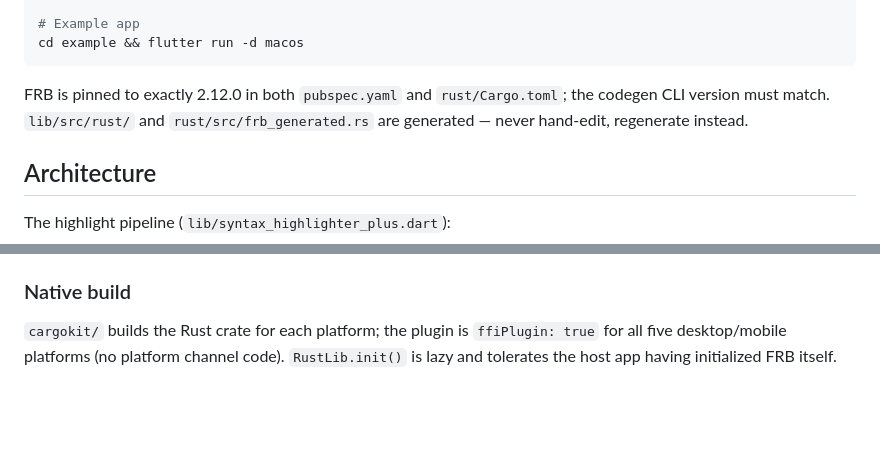
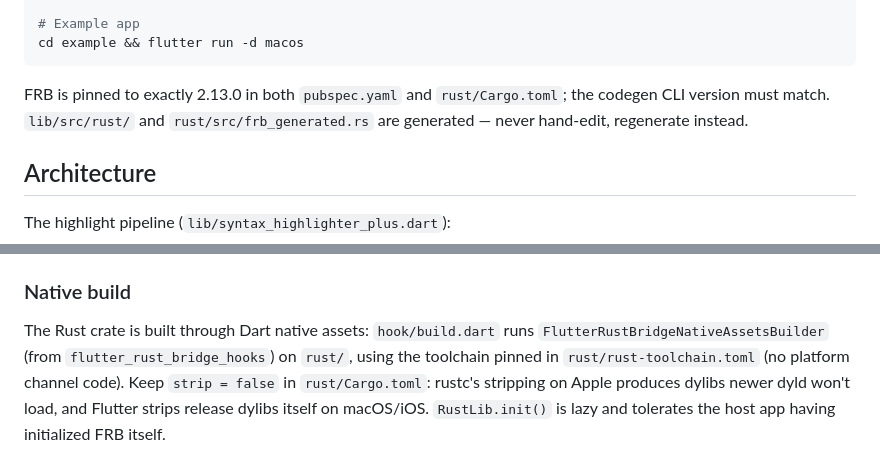
Before and after one commit to ibrahimcetin/syntax_highlighter_plus, a Markdown page: CLAUDE.md, 2 parts joined by grey strips. GitHub-like rendering; blank space fills up the shorter version.

Commit message:
Update CLAUDE.md for native assets build

````diff
--- a/CLAUDE.md
+++ b/CLAUDE.md
@@ -33,7 +33,7 @@ flutter_rust_bridge_codegen generate                # config: flutter_rust_bridg
 cd example && flutter run -d macos
 ```
 
-FRB is pinned to exactly 2.12.0 in both `pubspec.yaml` and `rust/Cargo.toml`; the codegen CLI version must match. `lib/src/rust/` and `rust/src/frb_generated.rs` are generated — never hand-edit, regenerate instead.
+FRB is pinned to exactly 2.13.0 in both `pubspec.yaml` and `rust/Cargo.toml`; the codegen CLI version must match. `lib/src/rust/` and `rust/src/frb_generated.rs` are generated — never hand-edit, regenerate instead.
 
 ## Architecture
 
@@ -58,4 +58,4 @@ The language/theme lists are duplicated between assets and Dart registries and m
 
 ### Native build
 
-`cargokit/` builds the Rust crate for each platform; the plugin is `ffiPlugin: true` for all five desktop/mobile platforms (no platform channel code). `RustLib.init()` is lazy and tolerates the host app having initialized FRB itself.
+The Rust crate is built through Dart native assets: `hook/build.dart` runs `FlutterRustBridgeNativeAssetsBuilder` (from `flutter_rust_bridge_hooks`) on `rust/`, using the toolchain pinned in `rust/rust-toolchain.toml` (no platform channel code). Keep `strip = false` in `rust/Cargo.toml`: rustc's stripping on Apple produces dylibs newer dyld won't load, and Flutter strips release dylibs itself on macOS/iOS. `RustLib.init()` is lazy and tolerates the host app having initialized FRB itself.
````
